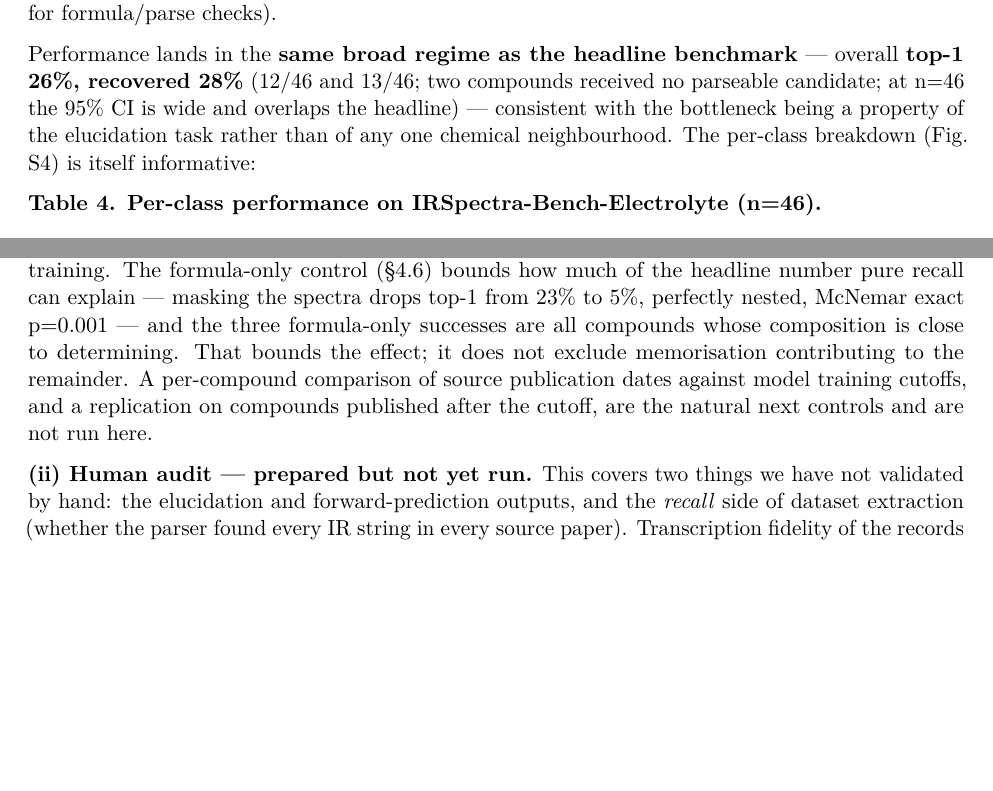
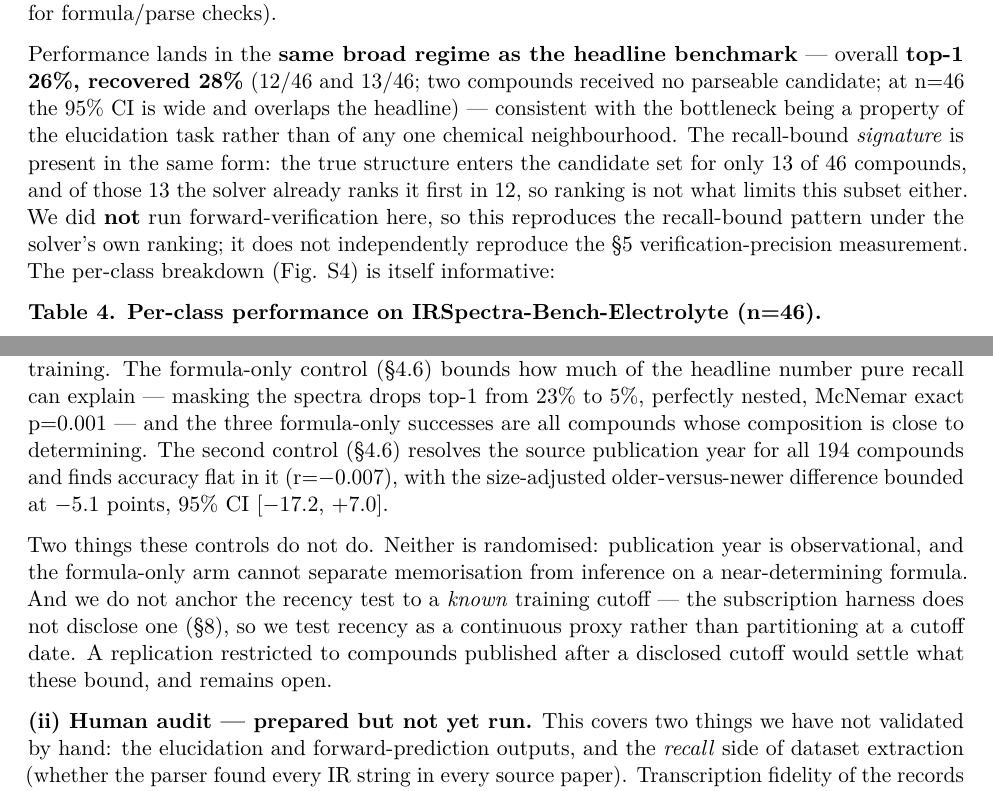
Before and after one commit to IlkhamFY/spectro-agent, a LaTeX document (docs/paper.tex): two parts of pages 10 and 19 of 29, joined at a grey line, cut so that both start at the same text, the shorter picture padded with empty space. Compiled offline with pdfLaTeX.

Commit message:
Reconcile §7 with the controls that were run, and make the electrolyte claim precise
§7 still listed "a per-compound comparison of source publication dates against model
training cutoffs" as a control that is "not run here", but §4.6 now reports exactly that
for all 194 compounds. The entry is rewritten to state what the two controls establish and,
precisely, what they do not: neither is randomised, and we do not anchor the recency test
to a known training cutoff because the subscription harness does not disclose one, so
recency is tested as a continuous proxy rather than partitioned at a cutoff date. A
post-cutoff replication would settle what these bound and remains genuinely open.

The abstract claimed "the recall-bound regime reproduces in a battery-electrolyte domain".
Forward-verification was never run on that subset, so it cannot reproduce the §5
verification measurement. What the data does show is the recall-bound signature under the
solver's own ranking: the true structure enters the candidate set for 13 of 46 compounds
and is ranked first in 12 of those 13, so recall and not ranking limits that subset too.
Both the abstract and §4.5 now say this, with the exclusion stated.

Co-Authored-By: Claude Opus 4.8 <noreply@anthropic.com>
Claude-Session: https://claude.ai/code/session_0181o1WwM8sg4LoTvjqNAP6k

```diff
--- a/docs/paper.tex
+++ b/docs/paper.tex
@@ -870,7 +871,14 @@ benchmark} --- overall \textbf{top-1 26\%, recovered 28\%} (12/46 and
 13/46; two compounds received no parseable candidate; at n=46 the 95\%
 CI is wide and overlaps the headline) --- consistent with the bottleneck
 being a property of the elucidation task rather than of any one chemical
-neighbourhood. The per-class breakdown (Fig. S4) is itself informative:
+neighbourhood. The recall-bound \emph{signature} is present in the same
+form: the true structure enters the candidate set for only 13 of 46
+compounds, and of those 13 the solver already ranks it first in 12, so
+ranking is not what limits this subset either. We did \textbf{not} run
+forward-verification here, so this reproduces the recall-bound pattern
+under the solver's own ranking; it does not independently reproduce the
+§5 verification-precision measurement. The per-class breakdown (Fig. S4)
+is itself informative:
 
 \textbf{Table 4. Per-class performance on IRSpectra-Bench-Electrolyte
 (n=46).}
@@ -1497,10 +1505,19 @@ formula-only control (§4.6) bounds how much of the headline number pure
 recall can explain --- masking the spectra drops top-1 from 23\% to 5\%,
 perfectly nested, McNemar exact p=0.001 --- and the three formula-only
 successes are all compounds whose composition is close to determining.
-That bounds the effect; it does not exclude memorisation contributing to
-the remainder. A per-compound comparison of source publication dates
-against model training cutoffs, and a replication on compounds published
-after the cutoff, are the natural next controls and are not run here.
+The second control (§4.6) resolves the source publication year for all
+194 compounds and finds accuracy flat in it (r=−0.007), with the
+size-adjusted older-versus-newer difference bounded at −5.1 points, 95\%
+CI {[}−17.2, +7.0{]}.
+
+Two things these controls do not do. Neither is randomised: publication
+year is observational, and the formula-only arm cannot separate
+memorisation from inference on a near-determining formula. And we do not
+anchor the recency test to a \emph{known} training cutoff --- the
+subscription harness does not disclose one (§8), so we test recency as a
+continuous proxy rather than partitioning at a cutoff date. A
+replication restricted to compounds published after a disclosed cutoff
+would settle what these bound, and remains open.
 
 \textbf{(ii) Human audit --- prepared but not yet run.} This covers two
 things we have not validated by hand: the elucidation and
```
Also changed, not shown: docs/PAPER.md (+20 -6 lines), docs/paper.pdf, docs/paper_esi.pdf, docs/paper.tex (19 more changed lines).
